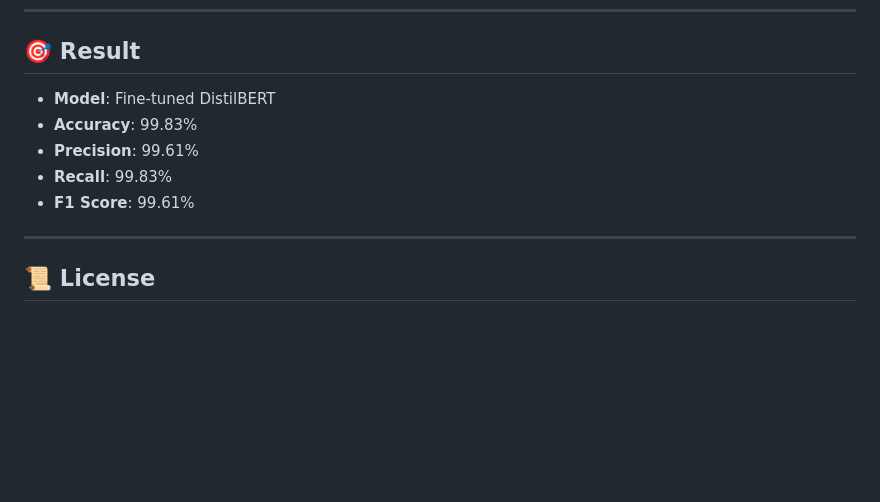
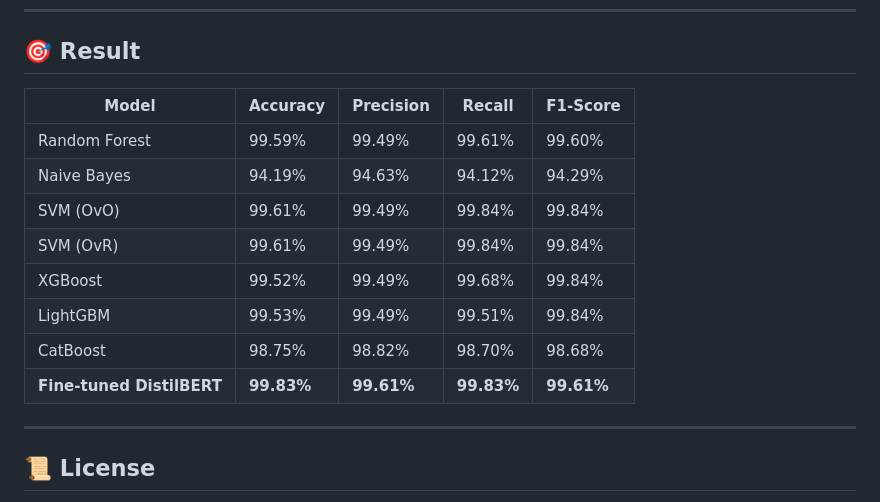
Before and after one commit to DeepraMazumder/Cyberbullying-Detection-and-Analysis-in-Social-Media, a Markdown page: README.md, the part around the change. Rendered like a GitHub page; blank space fills up the shorter version.

```diff
--- a/README.md
+++ b/README.md
@@ -139,11 +139,16 @@ pip install -r requirements.txt
 
 ## 🎯 Result
 
-* **Model**: Fine-tuned DistilBERT
-* **Accuracy**: 99.83%
-* **Precision**: 99.61%
-* **Recall**: 99.83%
-* **F1 Score**: 99.61%
+| **Model**                 | **Accuracy** | **Precision** | **Recall** | **F1-Score** |
+| ------------------------- | ------------ | ------------- | ---------- | ------------ |
+| Random Forest             | 99.59%       | 99.49%        | 99.61%     | 99.60%       |
+| Naive Bayes               | 94.19%       | 94.63%        | 94.12%     | 94.29%       |
+| SVM (OvO)                 | 99.61%       | 99.49%        | 99.84%     | 99.84%       |
+| SVM (OvR)                 | 99.61%       | 99.49%        | 99.84%     | 99.84%       |
+| XGBoost                   | 99.52%       | 99.49%        | 99.68%     | 99.84%       |
+| LightGBM                  | 99.53%       | 99.49%        | 99.51%     | 99.84%       |
+| CatBoost                  | 98.75%       | 98.82%        | 98.70%     | 98.68%       |
+| **Fine-tuned DistilBERT** | **99.83%**   | **99.61%**    | **99.83%** | **99.61%**   |
 
 ---
 
```
